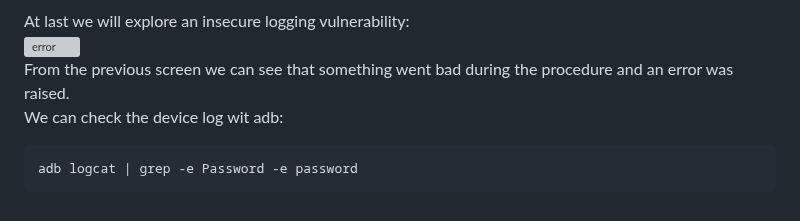
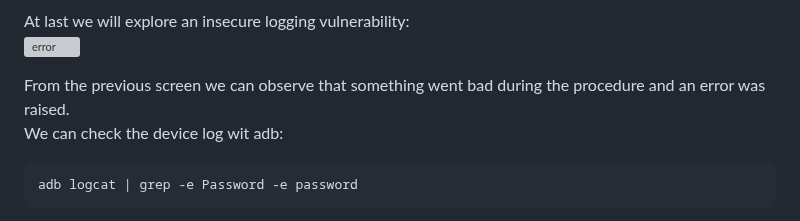
Before and after one commit to R3DRUN3/sploitcraft, a Markdown page: mobile/getting-started/README.md, the part around one of its changes. Rendered like a GitHub page; grey boxes are pictures that could not be loaded.

Commit message:
docs(mobile): add line breaks
Signed-off-by: r3drun3 <simone.ragonesi@protonmail.com>

````diff
--- a/mobile/getting-started/README.md
+++ b/mobile/getting-started/README.md
@@ -72,7 +77,8 @@ Here is an example of a [*Cross Site Scripting*](../../web/xss/) vuln triggered
 
 At last we will explore an insecure logging vulnerability:
 ![error](./images/error.png)
-From the previous screen we can see that something went bad during the procedure and an error was raised.
+
+From the previous screen we can observe that something went bad during the procedure and an error was raised.
 We can check the device log wit adb:
 ```sh
 adb logcat | grep -e Password -e password
````
Also changed, not shown: other parts of mobile/getting-started/README.md (+5 -0 lines).
